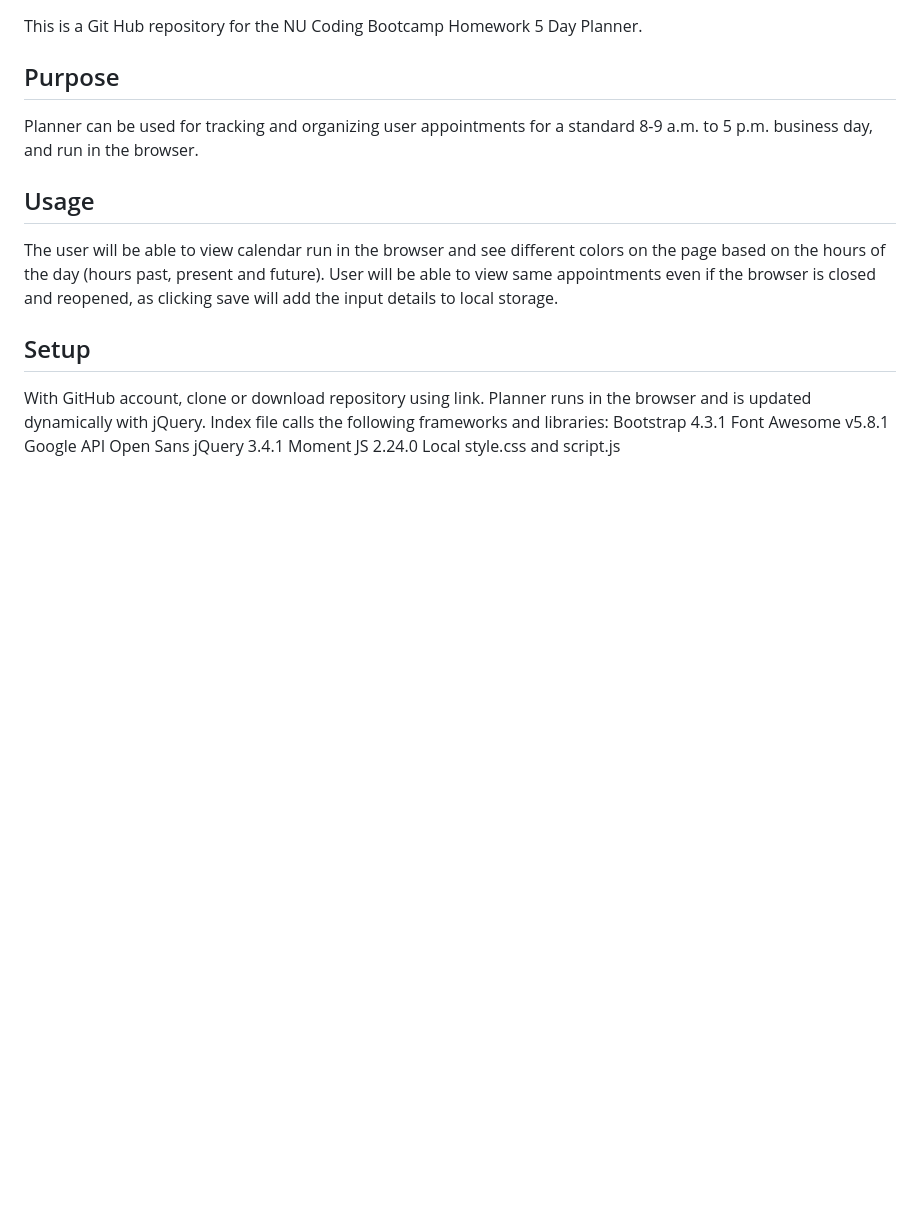
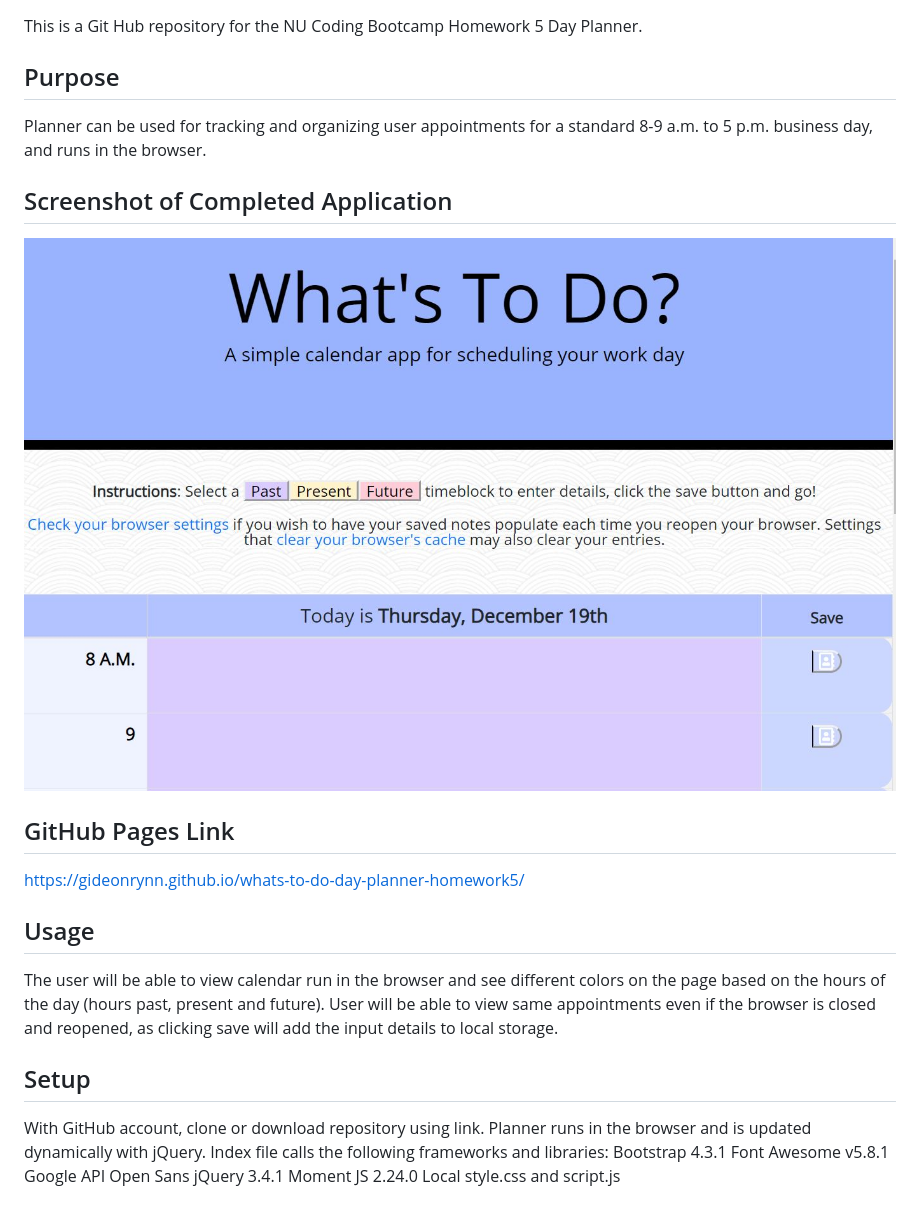
Before and after one commit to gideonrynn/day-planner-homework5, a Markdown page: README.md, the part around the change. Drawn GitHub-style; pictures changed too: assets/images/dayplannerscreenshot.JPG (added); blank space fills up the shorter version.

Commit message:
updated readme and images

```diff
--- a/README.md
+++ b/README.md
@@ -2,8 +2,16 @@
 This is a Git Hub repository for the NU Coding Bootcamp Homework 5 Day Planner.
 
 ## Purpose
-Planner can be used for tracking and organizing user appointments for a standard 8-9 a.m. to 5 p.m. business day, and run in the browser.
+Planner can be used for tracking and organizing user appointments for a standard 8-9 a.m. to 5 p.m. business day, and runs in the browser.
 
+## Screenshot of Completed Application
+
+![planner screenshot](./assets/images/dayplannerscreenshot.JPG)
+
+
+## GitHub Pages Link
+
+https://gideonrynn.github.io/whats-to-do-day-planner-homework5/
 
 ## Usage
 The user will be able to view calendar run in the browser and see different colors on the page based on the hours of the day (hours past, present and future). User will be able to view same appointments even if the browser is closed and reopened, as clicking save will add the input details to local storage.
```
